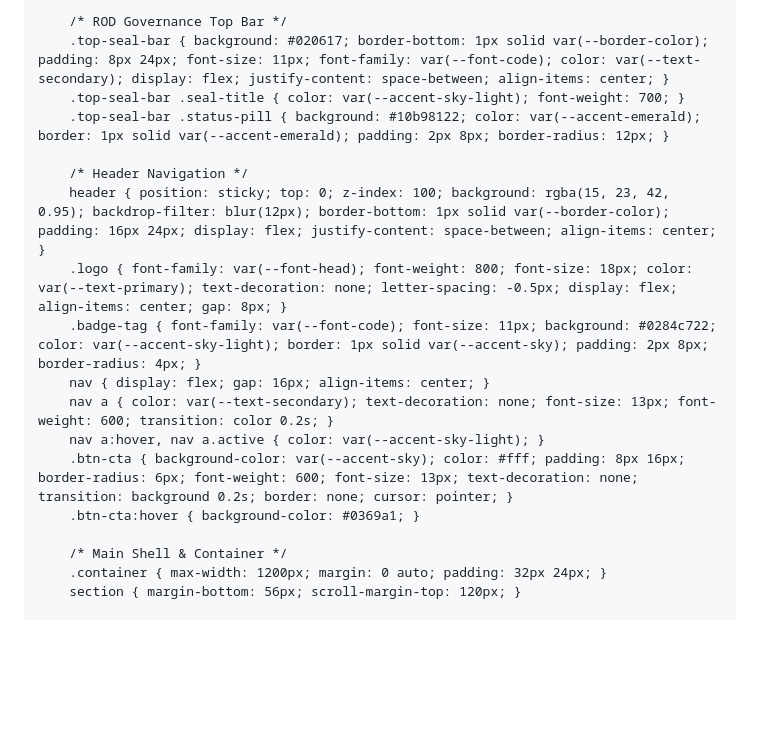
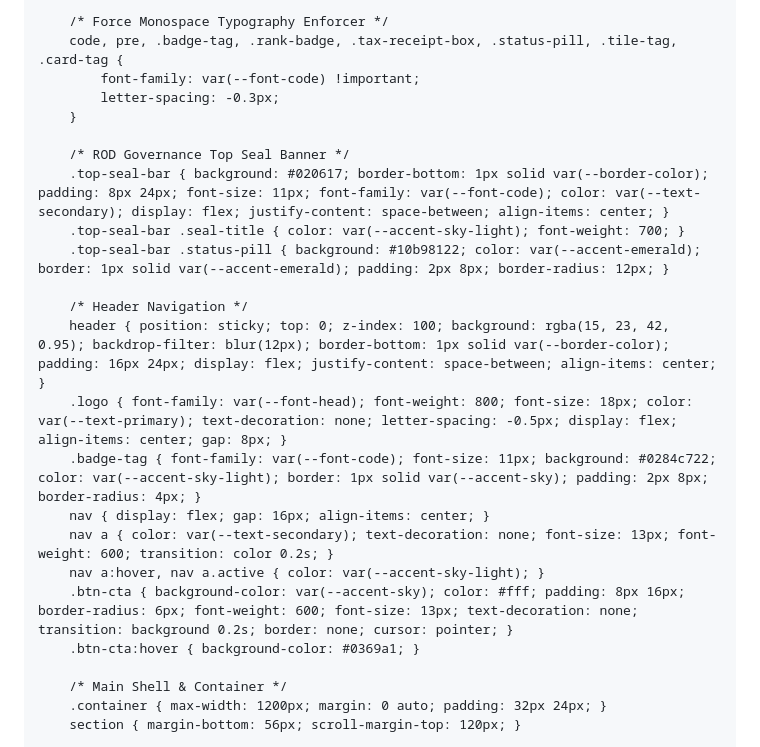
Before and after one commit to amaurycanmade/developer-portal, a Markdown page: README.md, the part around the change. Drawn GitHub-style; blank space fills up the shorter version.

```diff
--- a/README.md
+++ b/README.md
@@ -22,13 +22,19 @@
             --border-color: #334155;
             --font-head: 'Montserrat', sans-serif;
             --font-body: 'Open Sans', sans-serif;
-            --font-code: 'Roboto Mono', monospace;
+            --font-code: 'Roboto Mono', ui-monospace, SFMono-Regular, Menlo, Monaco, Consolas, monospace;
         }
 
         * { box-sizing: border-box; margin: 0; padding: 0; }
         body { background-color: var(--bg-dark); color: var(--text-primary); font-family: var(--font-body); line-height: 1.6; }
 
-        /* ROD Governance Top Bar */
+        /* Force Monospace Typography Enforcer */
+        code, pre, .badge-tag, .rank-badge, .tax-receipt-box, .status-pill, .tile-tag, .card-tag {
+            font-family: var(--font-code) !important;
+            letter-spacing: -0.3px;
+        }
+
+        /* ROD Governance Top Seal Banner */
         .top-seal-bar { background: #020617; border-bottom: 1px solid var(--border-color); padding: 8px 24px; font-size: 11px; font-family: var(--font-code); color: var(--text-secondary); display: flex; justify-content: space-between; align-items: center; }
         .top-seal-bar .seal-title { color: var(--accent-sky-light); font-weight: 700; }
         .top-seal-bar .status-pill { background: #10b98122; color: var(--accent-emerald); border: 1px solid var(--accent-emerald); padding: 2px 8px; border-radius: 12px; }
```
